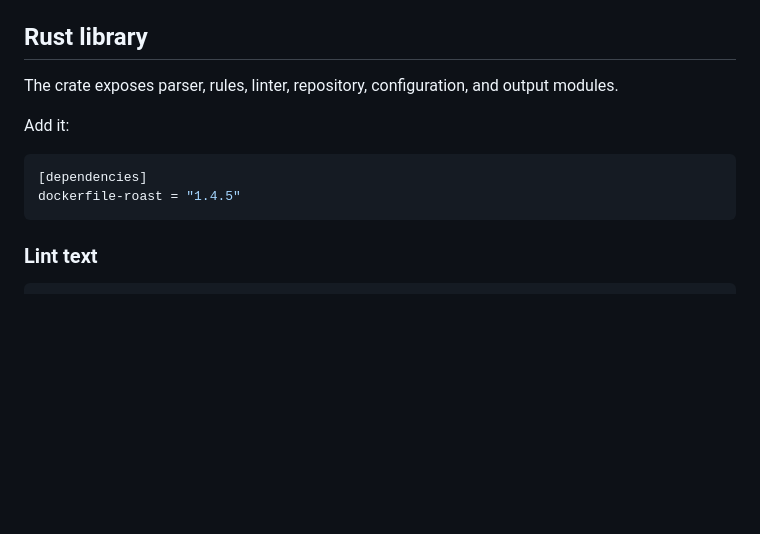
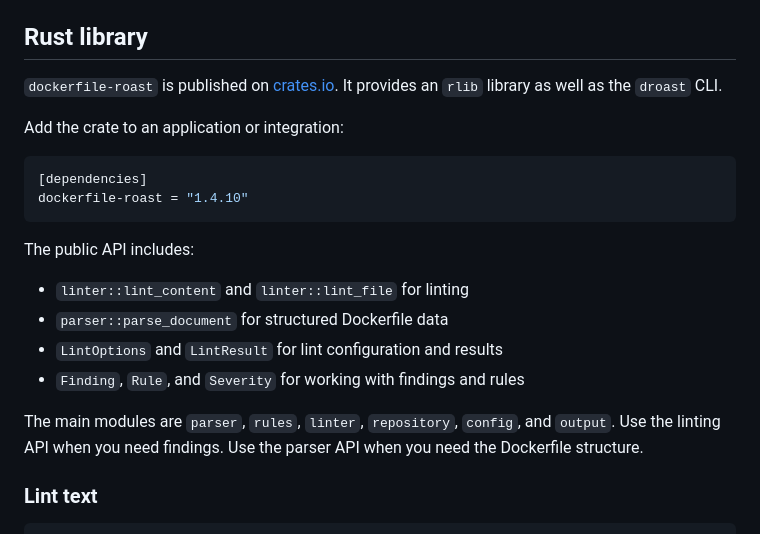
Before and after one commit to immanuwell/dockerfile-roast, a Markdown page: DOCS.md, the part around the change. Drawn GitHub-style; blank space fills up the shorter version.

````diff
--- a/DOCS.md
+++ b/DOCS.md
@@ -1855,14 +1855,25 @@ Use the web version for quick experiments. Use the CLI for repository discovery,
 
 ## Rust library
 
-The crate exposes parser, rules, linter, repository, configuration, and output modules.
-
-Add it:
+`dockerfile-roast` is published on [crates.io](https://crates.io/crates/dockerfile-roast).
+It provides an `rlib` library as well as the `droast` CLI.
+
+Add the crate to an application or integration:
 
 ```toml
 [dependencies]
-dockerfile-roast = "1.4.5"
-```
+dockerfile-roast = "1.4.10"
+```
+
+The public API includes:
+
+- `linter::lint_content` and `linter::lint_file` for linting
+- `parser::parse_document` for structured Dockerfile data
+- `LintOptions` and `LintResult` for lint configuration and results
+- `Finding`, `Rule`, and `Severity` for working with findings and rules
+
+The main modules are `parser`, `rules`, `linter`, `repository`, `config`, and `output`.
+Use the linting API when you need findings. Use the parser API when you need the Dockerfile structure.
 
 ### Lint text
 
````
Also changed, not shown: README.md (+6 -0 lines).
